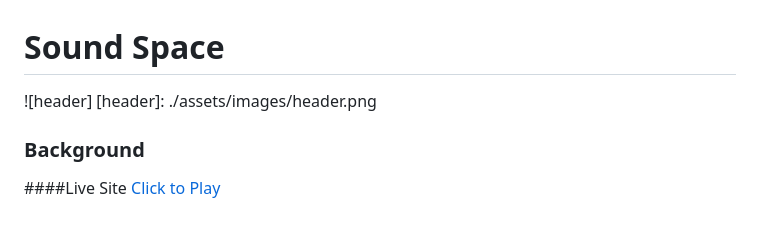
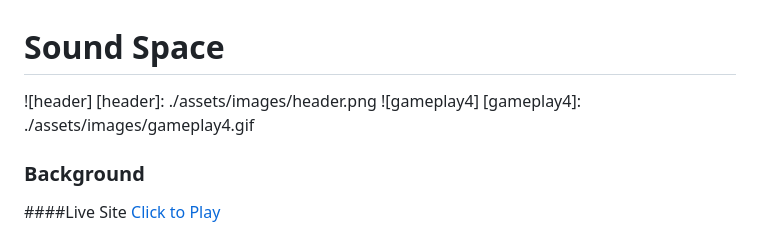
Before and after one commit to iamsammak/soundspace, a Markdown page: README.md, the part around the change. GitHub-like rendering.

Commit message:
add gif

```diff
--- a/README.md
+++ b/README.md
@@ -2,6 +2,9 @@
 
 ![header]
 [header]: ./assets/images/header.png
+![gameplay4]
+[gameplay4]: ./assets/images/gameplay4.gif
+
 
 ### Background
 ####Live Site
```
Also changed, not shown: assets/images/gameplay4.gif (added).
